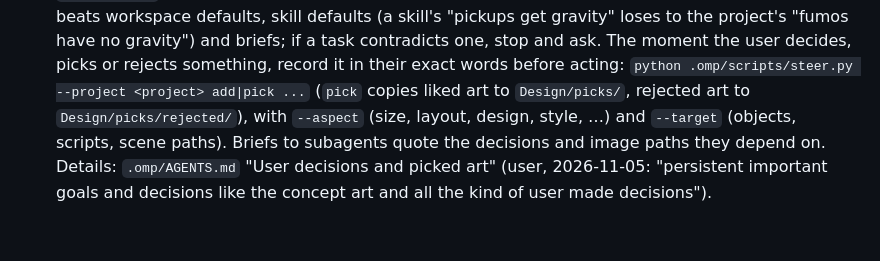
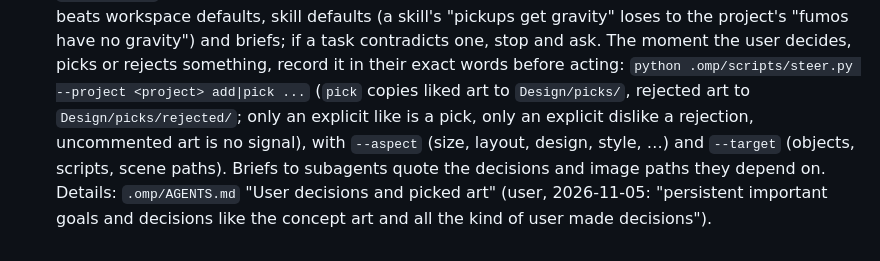
Before and after one commit to tsuseki/Agentic-VRChat-World-Development-Kit, a Markdown page: RULES.md, the part around the change. GitHub-like rendering.

```diff
--- a/RULES.md
+++ b/RULES.md
@@ -93,7 +93,8 @@ These stay in force for the whole session. Background and rationale live in `.om
     loses to the project's "fumos have no gravity") and briefs; if a task contradicts one, stop and
     ask. The moment the user decides, picks or rejects something, record it in their exact words
     before acting: `python .omp/scripts/steer.py --project <project> add|pick ...` (`pick` copies
-    liked art to `Design/picks/`, rejected art to `Design/picks/rejected/`), with `--aspect`
+    liked art to `Design/picks/`, rejected art to `Design/picks/rejected/`; only an explicit like is
+    a pick, only an explicit dislike a rejection, uncommented art is no signal), with `--aspect`
     (size, layout, design, style, …) and `--target` (objects, scripts, scene paths). Briefs to
     subagents quote the decisions and image paths they depend on. Details: `.omp/AGENTS.md`
     "User decisions and picked art" (user, 2026-11-05: "persistent important goals and decisions
```
Also changed, not shown: AGENTS.md (+10 -1 lines).
